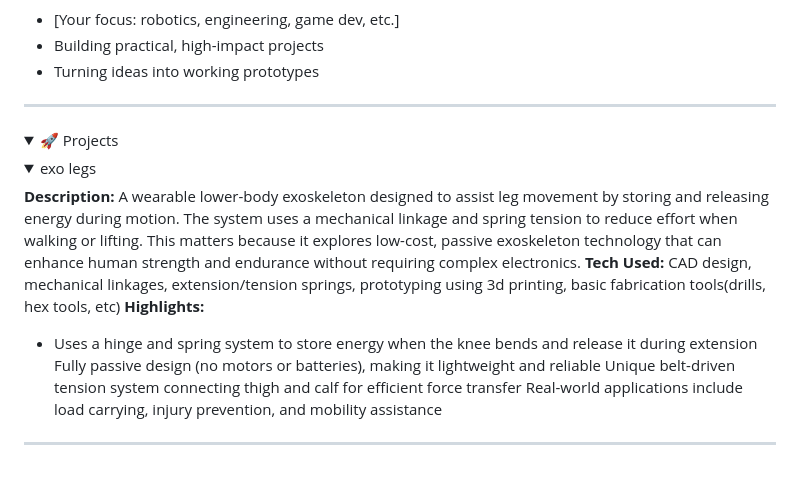
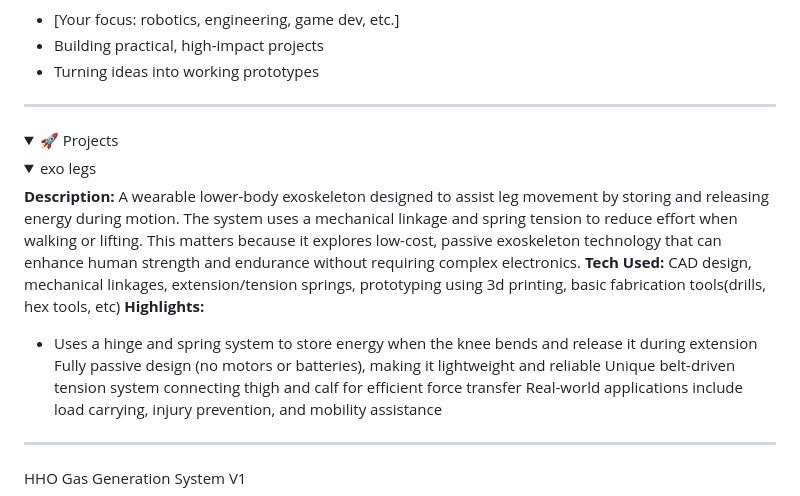
Before and after one commit to Henryvoidstar/im-working-on-this, a Markdown page: README.md, the part around the change. GitHub-like rendering; folded sections open.

Commit message:
Update README with HHO Gas Generation System details
Added details about HHO Gas Generation System V1 project.

```diff
--- a/README.md
+++ b/README.md
@@ -14,6 +14,7 @@ I’m especially interested in:
 ---
 <details>
   <summary> 🚀 Projects</summary>
+
 <details>
   <summary>exo legs</summary>
 
@@ -28,7 +29,8 @@ Unique belt-driven tension system connecting thigh and calf for efficient force
 Real-world applications include load carrying, injury prevention, and mobility assistance
 ---
 </details>
-
+</details>
+  <summary>HHO Gas Generation System V1</summary>
 **Description:**
 hydrogen gas generation system designed to explore electrolysis-based production of HHO gas (a mixture of hydrogen and oxygen produced from water). The project focuses on studying energy efficiency, gas output potential, and practical applications of hydrogen as an alternative energy carrier. This matters because it investigates small-scale hydrogen production and its role in future clean energy systems.
 **Tech Used:**
```
